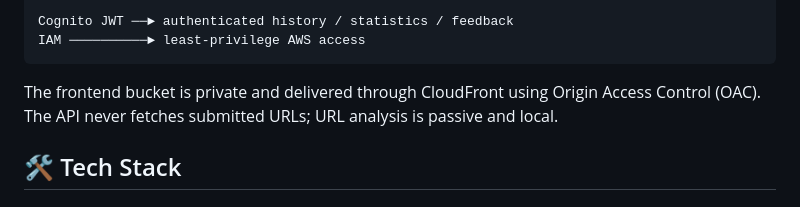
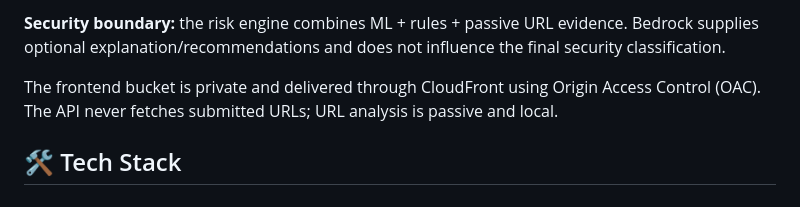
Before and after one commit to assishmoncs/ruralshield, a Markdown page: README.md, the part around one of its changes. GitHub-like rendering.

Commit message:
docs(architecture): clarify Bedrock is outside risk decision

````diff
--- a/README.md
+++ b/README.md
@@ -98,7 +91,5 @@ Browser / Mobile UI
 
-Cognito JWT ──► authenticated history / statistics / feedback
-IAM ──────────► least-privilege AWS access
-```
+**Security boundary:** the risk engine combines ML + rules + passive URL evidence. Bedrock supplies optional explanation/recommendations and does not influence the final security classification.
 
 The frontend bucket is private and delivered through CloudFront using Origin Access Control (OAC). The API never fetches submitted URLs; URL analysis is passive and local.
 
````
Also changed, not shown: other parts of README.md (+21 -28 lines).
